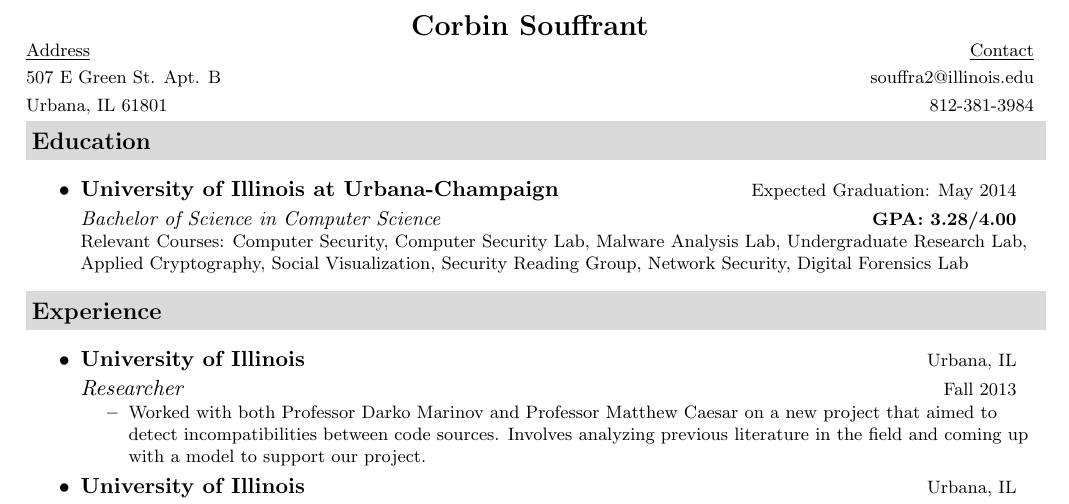
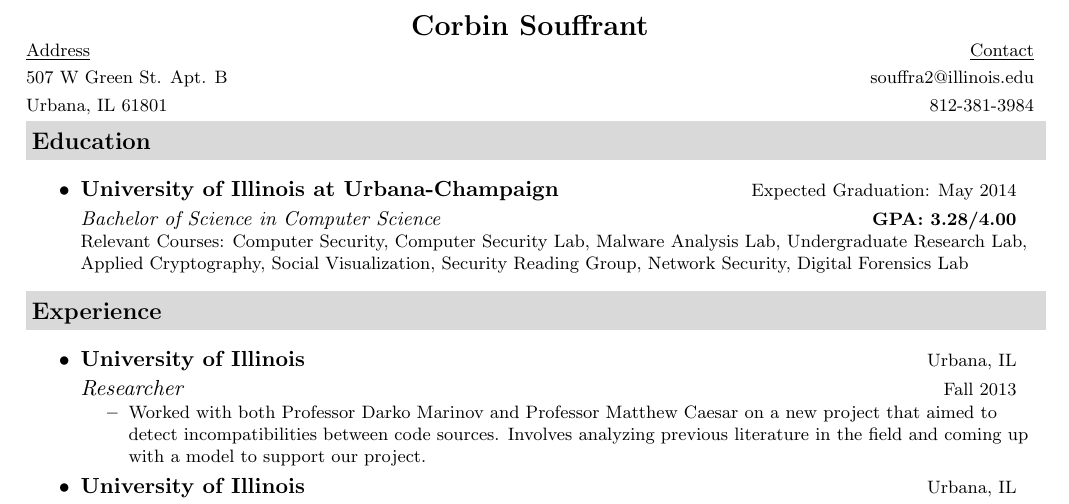
Before and after one commit to corbins/Resume, a LaTeX CV (resume2.tex): part of page 1 of 2, cut so that both start at the same text. Compiled offline with pdfLaTeX.

Commit message:
fixed address

```diff
--- a/resume2.tex
+++ b/resume2.tex
@@ -29,7 +29,7 @@
   \center{\textbf{\Large Corbin Souffrant}}
   \begin{tabular*}{7in}{l@{\extracolsep{\fill}}lr}
   {\footnotesize \underline{Address}}  & & {\footnotesize \underline{Contact}}\\
-  {\footnotesize 507 E Green St. Apt. B} & & {\footnotesize souffra2@illinois.edu}\\
+  {\footnotesize 507 W Green St. Apt. B} & & {\footnotesize souffra2@illinois.edu}\\
   {\footnotesize Urbana, IL 61801} & & {\footnotesize 812-381-3984}\\
   \end{tabular*}
 }
```
